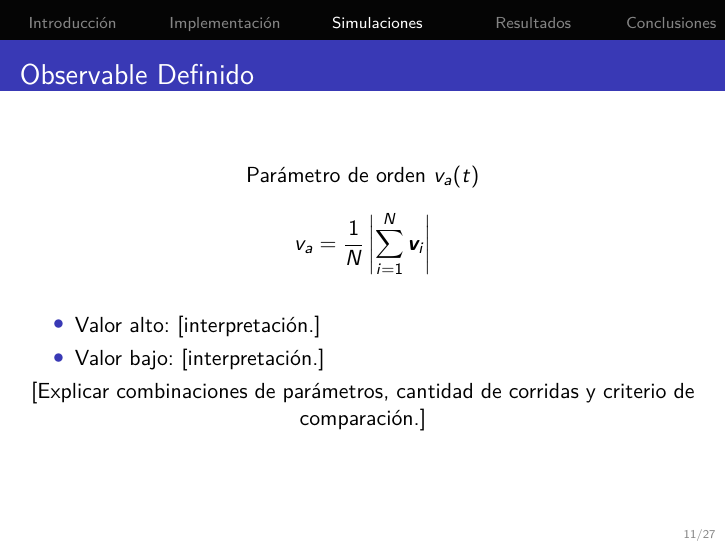
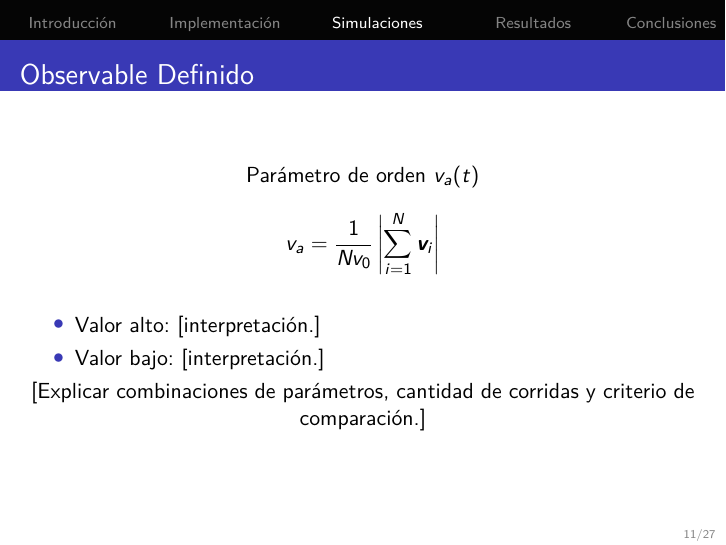
Before and after one commit to Fedir03/Simulacion-De-Sistemas, LaTeX slides (TP2/presentacion/template_presentacion_tp2.tex): page 11 of 27. Compiled offline with pdfLaTeX.

Commit message:
fix: agregar v0 al denominador de la formula de v_a
El slide del observable definia

    v_a = (1/N) |sum_i v_i|

que sin dividir por la velocidad da como maximo v0 = 0.03 en vez de 1. La
definicion normalizada es

    v_a = (1/(N v0)) |sum_i v_i|

que queda acotada entre 0 y 1 y es la que calculan los scripts. Como todas
las particulas tienen el mismo modulo de velocidad, v0 se cancela y v_a
depende solo de los angulos.

```diff
--- a/TP2/presentacion/template_presentacion_tp2.tex
+++ b/TP2/presentacion/template_presentacion_tp2.tex
@@ -292,7 +292,7 @@
   \centering
   Parámetro de orden $v_a(t)$
   \begin{equation*}
-    v_a=\frac{1}{N}\left|\sum_{i=1}^{N}\bm{v}_i\right|
+    v_a=\frac{1}{N v_0}\left|\sum_{i=1}^{N}\bm{v}_i\right|
   \end{equation*}
   \begin{itemize}
     \item Valor alto: [interpretación.]
```
